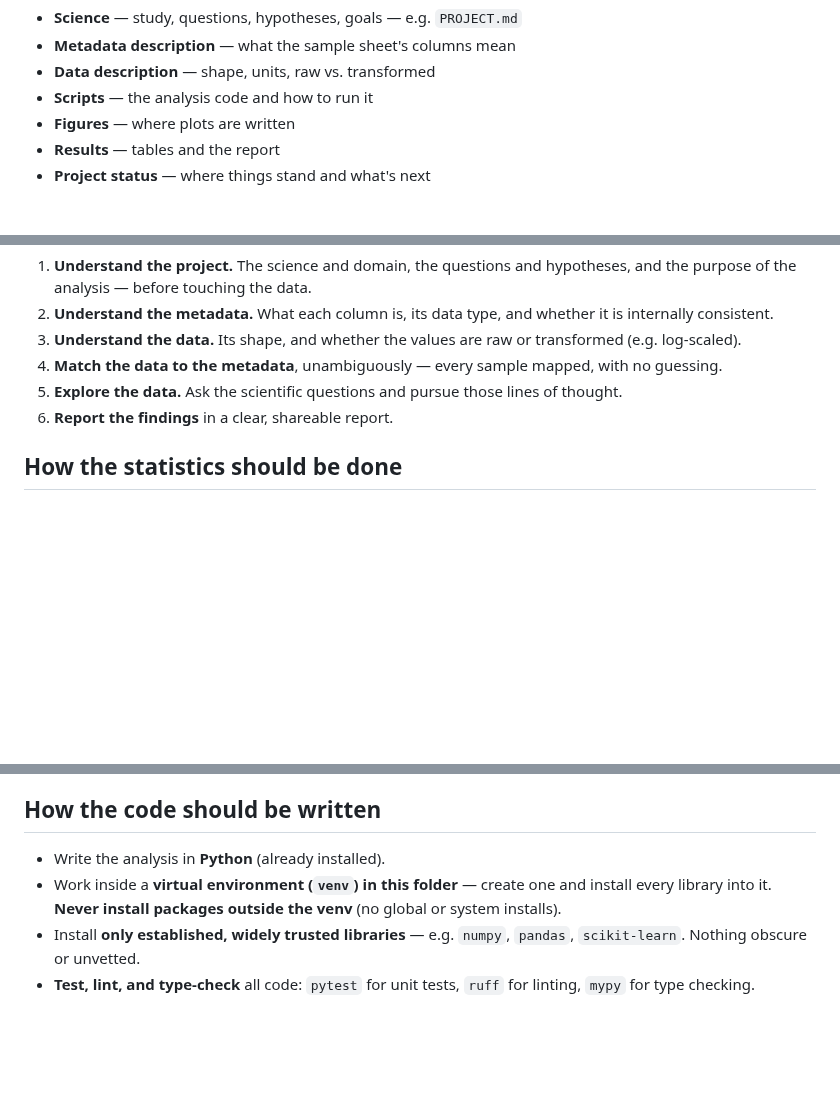
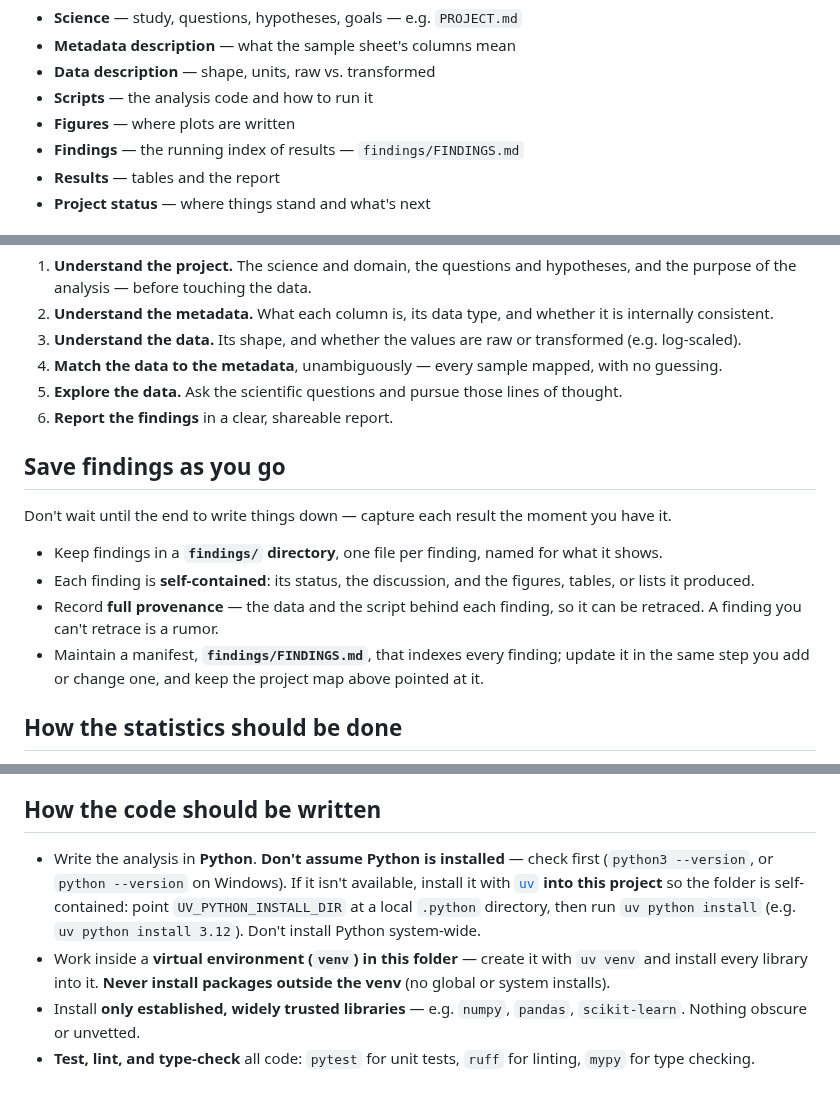
Before and after one commit to brendanx67/ClaudeWorkshop, a Markdown page: lessons/04-scientific-data-analysis/CLAUDE.example.md, 3 parts joined by grey strips. Rendered like a GitHub page; blank space fills up the shorter version.

Commit message:
Session 4: uv-install Python when absent; add findings manifest
Drop the assumption Python is preinstalled: check first, and if missing install it project-locally via uv (UV_PYTHON_INSTALL_DIR -> .python) so the folder is self-contained. Add a 'Save findings as you go' rule (findings/ dir, self-contained files, full provenance) plus a findings/FINDINGS.md manifest referenced from the project map.

Co-Authored-By: Claude Opus 4.8 <noreply@anthropic.com>

```diff
--- a/lessons/04-scientific-data-analysis/CLAUDE.example.md
+++ b/lessons/04-scientific-data-analysis/CLAUDE.example.md
@@ -29,6 +29,7 @@ Point to where each of these lives, and fill them in as they appear:
 - **Data description** — shape, units, raw vs. transformed
 - **Scripts** — the analysis code and how to run it
 - **Figures** — where plots are written
+- **Findings** — the running index of results — `findings/FINDINGS.md`
 - **Results** — tables and the report
 - **Project status** — where things stand and what's next
 
@@ -49,6 +50,21 @@ don't jump ahead to results.
    thought.
 6. **Report the findings** in a clear, shareable report.
 
+## Save findings as you go
+
+Don't wait until the end to write things down — capture each result the moment you
+have it.
+
+- Keep findings in a **`findings/` directory**, one file per finding, named for
+  what it shows.
+- Each finding is **self-contained**: its status, the discussion, and the figures,
+  tables, or lists it produced.
+- Record **full provenance** — the data and the script behind each finding, so it
+  can be retraced. A finding you can't retrace is a rumor.
+- Maintain a manifest, **`findings/FINDINGS.md`**, that indexes every finding;
+  update it in the same step you add or change one, and keep the project map above
+  pointed at it.
+
 ## How the statistics should be done
 
 - **Rigor is essential**, and always **correct for multiple hypothesis testing**.
@@ -64,10 +80,15 @@ don't jump ahead to results.
 
 ## How the code should be written
 
-- Write the analysis in **Python** (already installed).
-- Work inside a **virtual environment (`venv`) in this folder** — create one and
-  install every library into it. **Never install packages outside the venv** (no
-  global or system installs).
+- Write the analysis in **Python**. **Don't assume Python is installed** — check
+  first (`python3 --version`, or `python --version` on Windows). If it isn't
+  available, install it with [`uv`](https://docs.astral.sh/uv/) **into this project**
+  so the folder is self-contained: point `UV_PYTHON_INSTALL_DIR` at a local
+  `.python` directory, then run `uv python install` (e.g. `uv python install 3.12`).
+  Don't install Python system-wide.
+- Work inside a **virtual environment (`venv`) in this folder** — create it with
+  `uv venv` and install every library into it. **Never install packages outside the
+  venv** (no global or system installs).
 - Install **only established, widely trusted libraries** — e.g. `numpy`,
   `pandas`, `scikit-learn`. Nothing obscure or unvetted.
 - **Test, lint, and type-check** all code: `pytest` for unit tests, `ruff` for
```
